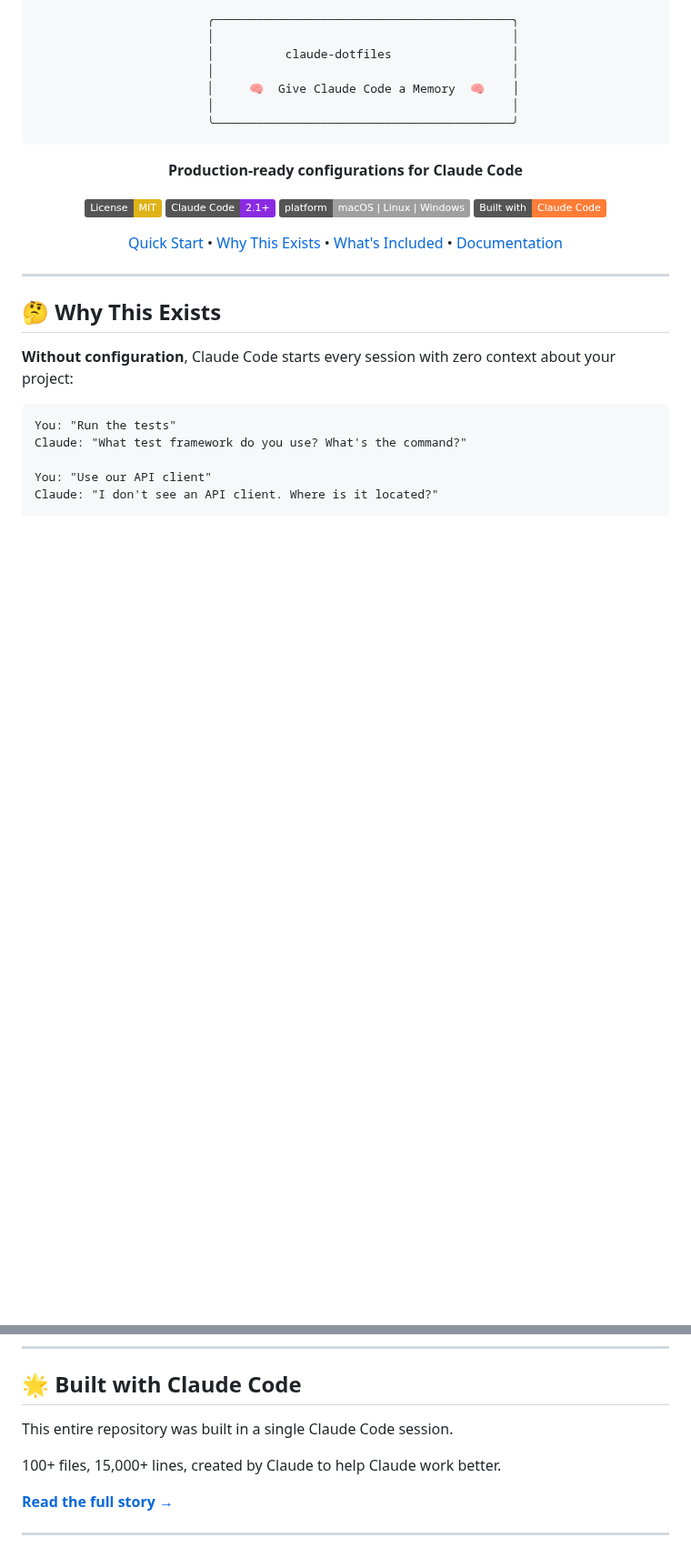
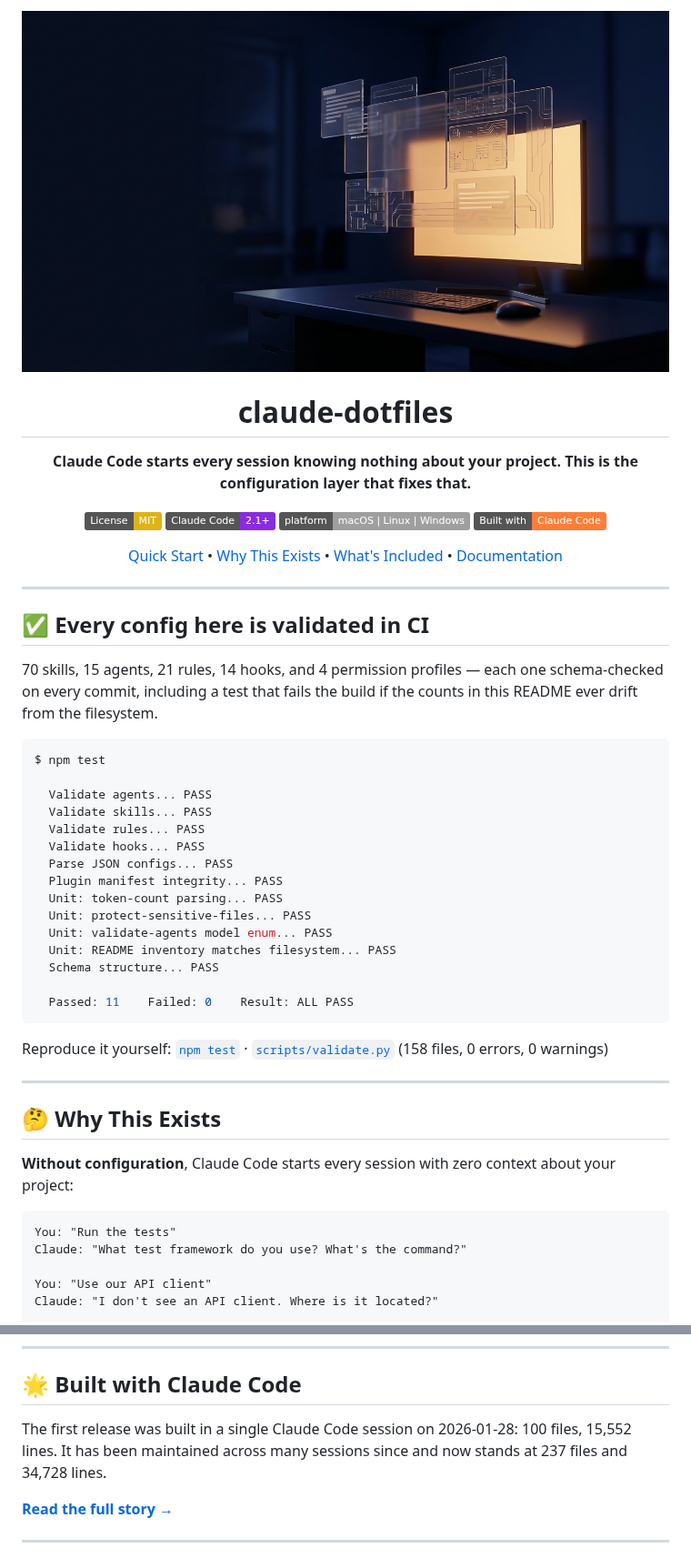
Before and after one commit to peopleforrester/claude-dotfiles, a Markdown page: README.md, 2 parts joined by grey strips. Shown at 91% size. Drawn GitHub-style; pictures changed too: assets/hero.png (added); badges without logos; blank space fills up the shorter version.

````diff
--- a/README.md
+++ b/README.md
@@ -1,16 +1,11 @@
 <div align="center">
 
-```
-     ╭──────────────────────────────────────────╮
-     │                                          │
-     │          claude-dotfiles                 │
-     │                                          │
-     │     🧠  Give Claude Code a Memory  🧠    │
-     │                                          │
-     ╰──────────────────────────────────────────╯
-```
+<img src="./assets/hero.png" alt="claude-dotfiles" width="100%">
 
-**Production-ready configurations for Claude Code**
+# claude-dotfiles
+
+**Claude Code starts every session knowing nothing about your project.
+This is the configuration layer that fixes that.**
 
 [![License: MIT](https://img.shields.io/badge/License-MIT-yellow.svg)](LICENSE)
 [![Claude Code 2.1+](https://img.shields.io/badge/Claude%20Code-2.1%2B-blueviolet)](https://code.claude.com/docs/en)
@@ -23,6 +18,35 @@
 [Documentation](#-documentation)
 
 </div>
+
+---
+
+## ✅ Every config here is validated in CI
+
+70 skills, 15 agents, 21 rules, 14 hooks, and 4 permission profiles — each one
+schema-checked on every commit, including a test that fails the build if the
+counts in this README ever drift from the filesystem.
+
+```console
+$ npm test
+
+  Validate agents... PASS
+  Validate skills... PASS
+  Validate rules... PASS
+  Validate hooks... PASS
+  Parse JSON configs... PASS
+  Plugin manifest integrity... PASS
+  Unit: token-count parsing... PASS
+  Unit: protect-sensitive-files... PASS
+  Unit: validate-agents model enum... PASS
+  Unit: README inventory matches filesystem... PASS
+  Schema structure... PASS
+
+  Passed: 11    Failed: 0    Result: ALL PASS
+```
+
+Reproduce it yourself: [`npm test`](./tests/run-all.js) ·
+[`scripts/validate.py`](./scripts/validate.py) (158 files, 0 errors, 0 warnings)
 
 ---
 
@@ -261,9 +285,9 @@ We welcome contributions! See [CONTRIBUTING.md](./CONTRIBUTING.md).
 
 ## 🌟 Built with Claude Code
 
-This entire repository was built in a single Claude Code session.
-
-100+ files, 15,000+ lines, created by Claude to help Claude work better.
+The first release was built in a single Claude Code session on 2026-01-28:
+100 files, 15,552 lines. It has been maintained across many sessions since and
+now stands at 237 files and 34,728 lines.
 
 **[Read the full story →](./BUILT_WITH_CLAUDE.md)**
 
````
Also changed, not shown: other parts of README.md (+1 -1 lines), BUILT_WITH_CLAUDE.md (+21 -10 lines), CHANGELOG.md (+25 -0 lines), 7 other files.
